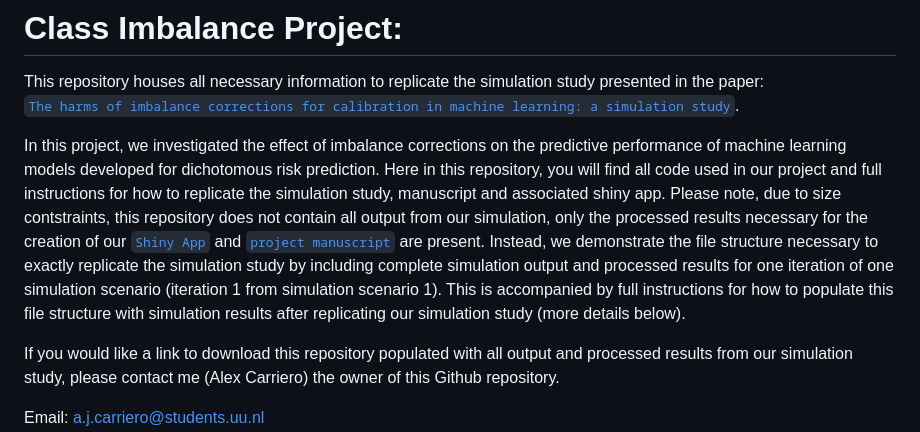
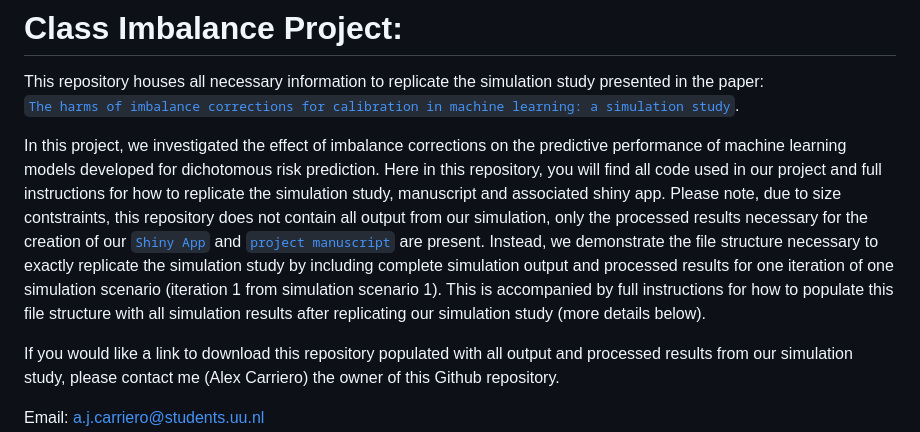
Before and after one commit to alexcarriero/class_imbalance_project, a Markdown page: README.md, the part around the change. Drawn GitHub-style.

```diff
--- a/README.md
+++ b/README.md
@@ -3,7 +3,7 @@
 This repository houses all necessary information to replicate the simulation study presented in the paper: <br>
 [`The harms of imbalance corrections for calibration in machine learning: a simulation study`](./manuscript/sim-manuscript/sim-manuscript.pdf).
 
-In this project, we investigated the effect of imbalance corrections on the predictive performance of machine learning models developed for dichotomous risk prediction. Here in this repository, you will find all code used in our project and full instructions for how to replicate the simulation study, manuscript and associated shiny app.  Please note, due to size contstraints, this repository does not contain all output from our simulation, only the processed results necessary for the creation of our [`Shiny App`](https://alex-carriero.shinyapps.io/class_imbalance/) and [`project manuscript`](./manuscript/sim-manuscript/sim-manuscript.pdf) are present. Instead, we demonstrate the file structure necessary to exactly replicate the simulation study by including complete simulation output and processed results for one iteration of one simulation scenario (iteration 1 from simulation scenario 1).  This is accompanied by full instructions for how to populate this file structure with simulation results after replicating our simulation study (more details below).
+In this project, we investigated the effect of imbalance corrections on the predictive performance of machine learning models developed for dichotomous risk prediction. Here in this repository, you will find all code used in our project and full instructions for how to replicate the simulation study, manuscript and associated shiny app.  Please note, due to size contstraints, this repository does not contain all output from our simulation, only the processed results necessary for the creation of our [`Shiny App`](https://alex-carriero.shinyapps.io/class_imbalance/) and [`project manuscript`](./manuscript/sim-manuscript/sim-manuscript.pdf) are present. Instead, we demonstrate the file structure necessary to exactly replicate the simulation study by including complete simulation output and processed results for one iteration of one simulation scenario (iteration 1 from simulation scenario 1).  This is accompanied by full instructions for how to populate this file structure with all simulation results after replicating our simulation study (more details below).
 
 If you would like a link to download this repository populated with all output and processed results from our simulation study, please contact me (Alex Carriero) the owner of this Github repository.
 
```
